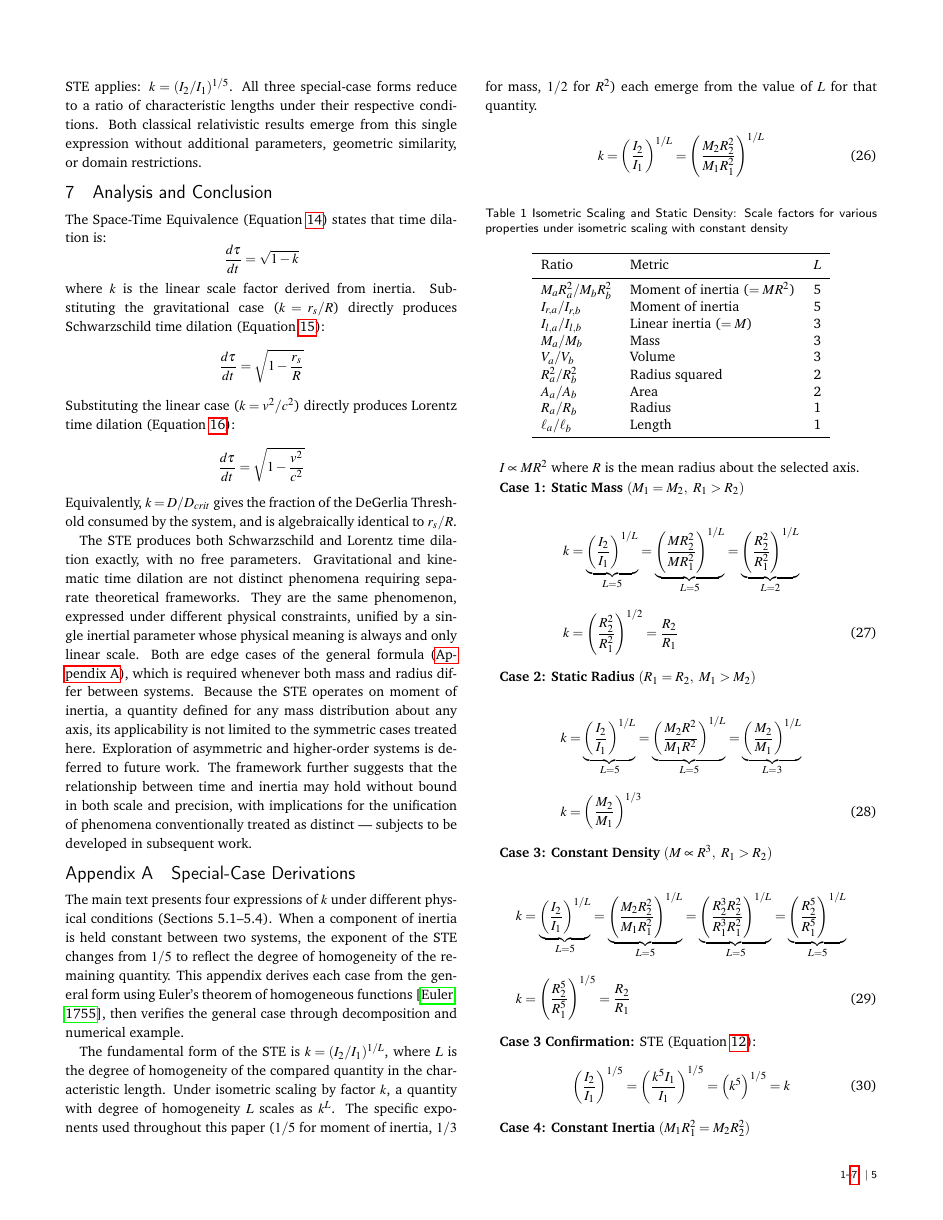
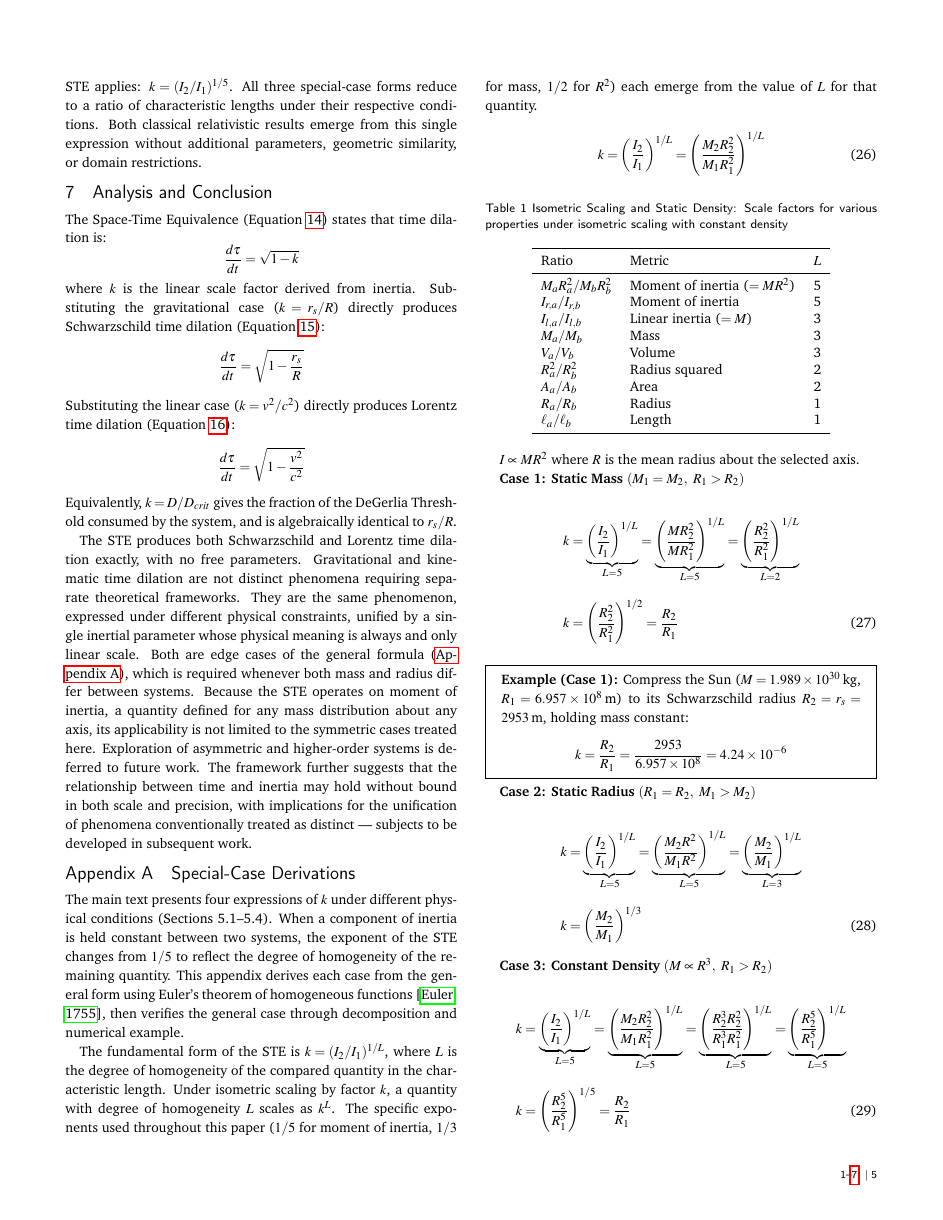
Before and after one commit to denverdata/academic_InertialRelativity-deriving-gr-sr-from-ste, a LaTeX document (latex/master.tex): page 5 of 7. Compiled offline with pdfLaTeX.

Commit message:
Add Case 1 worked example: Sun compressed to Schwarzschild radius

```diff
--- a/latex/master.tex
+++ b/latex/master.tex
@@ -429,6 +429,13 @@ k &= \underbrace{\left(\frac{I_2}{I_1}\right)^{1/L}}_{L=5} = \underbrace{\left(\
 k &= \left(\frac{R_2^2}{R_1^2}\right)^{1/2} = \frac{R_2}{R_1}
 \end{align}
 
+\begin{mdframed}
+\textbf{Example (Case 1):} Compress the Sun ($M = 1.989 \times 10^{30}$\,kg, $R_1 = 6.957 \times 10^{8}$\,m) to its Schwarzschild radius $R_2 = r_s = 2953$\,m, holding mass constant:
+\[
+k = \frac{R_2}{R_1} = \frac{2953}{6.957 \times 10^{8}} = 4.24 \times 10^{-6}
+\]
+\end{mdframed}
+
 \textbf{Case 2: Static Radius} $(R_1 = R_2,\ M_1 > M_2)$
 
 \begin{align}
```
Also changed, not shown: latex/master.pdf.
